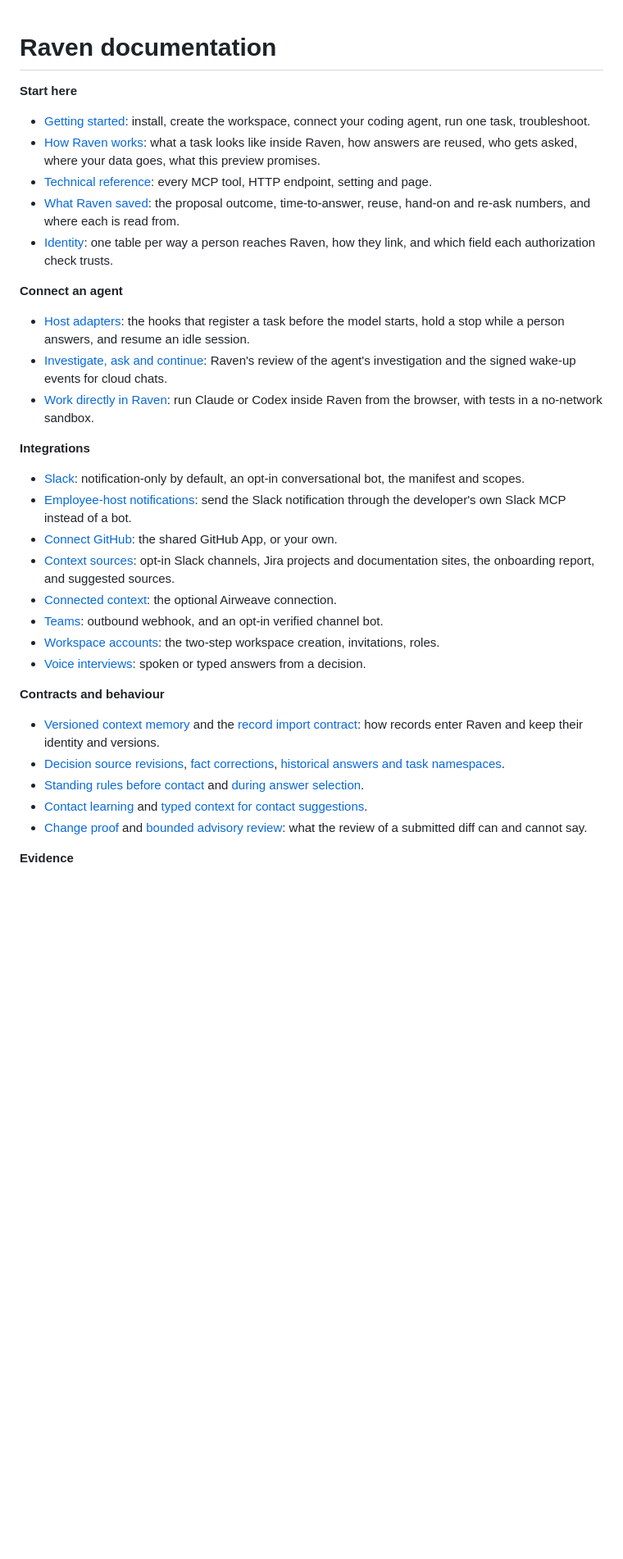
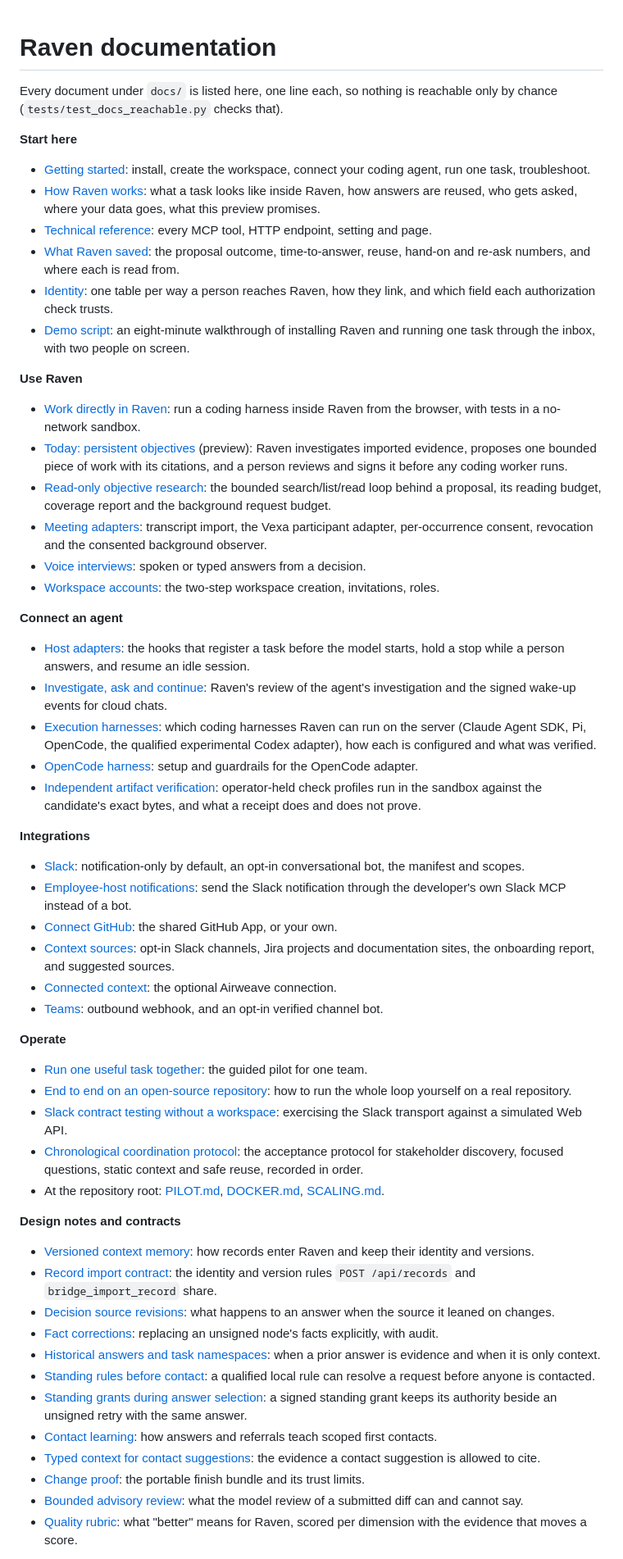
Before and after one commit to nintendo-ds75/raven-preview, a Markdown page: docs/README.md, the part around one of its changes. Shown at 82% size. Rendered like a GitHub page; blank space fills up the shorter version.

Commit message:
docs(index): list every document under docs/ from the index

```diff
--- a/docs/README.md
+++ b/docs/README.md
@@ -1,4 +1,7 @@
 # Raven documentation
+
+Every document under `docs/` is listed here, one line each, so nothing is
+reachable only by chance (`tests/test_docs_reachable.py` checks that).
 
 **Start here**
 
@@ -7,12 +10,24 @@
 - [Technical reference](reference.md): every MCP tool, HTTP endpoint, setting and page.
 - [What Raven saved](reference.md#what-raven-saved): the proposal outcome, time-to-answer, reuse, hand-on and re-ask numbers, and where each is read from.
 - [Identity](identity.md): one table per way a person reaches Raven, how they link, and which field each authorization check trusts.
+- [Demo script](demo-script.md): an eight-minute walkthrough of installing Raven and running one task through the inbox, with two people on screen.
+
+**Use Raven**
+
+- [Work directly in Raven](browser-tasks.md): run a coding harness inside Raven from the browser, with tests in a no-network sandbox.
+- [Today: persistent objectives](startup-os.md) (preview): Raven investigates imported evidence, proposes one bounded piece of work with its citations, and a person reviews and signs it before any coding worker runs.
+- [Read-only objective research](objective-research.md): the bounded search/list/read loop behind a proposal, its reading budget, coverage report and the background request budget.
+- [Meeting adapters](meeting-adapters.md): transcript import, the Vexa participant adapter, per-occurrence consent, revocation and the consented background observer.
+- [Voice interviews](voice-interviews.md): spoken or typed answers from a decision.
+- [Workspace accounts](user-onboarding.md): the two-step workspace creation, invitations, roles.
 
 **Connect an agent**
 
 - [Host adapters](host-adapters.md): the hooks that register a task before the model starts, hold a stop while a person answers, and resume an idle session.
 - [Investigate, ask and continue](investigation-and-events.md): Raven's review of the agent's investigation and the signed wake-up events for cloud chats.
-- [Work directly in Raven](browser-tasks.md): run Claude or Codex inside Raven from the browser, with tests in a no-network sandbox.
+- [Execution harnesses](execution-harnesses.md): which coding harnesses Raven can run on the server (Claude Agent SDK, Pi, OpenCode, the qualified experimental Codex adapter), how each is configured and what was verified.
+- [OpenCode harness](opencode-harness.md): setup and guardrails for the OpenCode adapter.
+- [Independent artifact verification](artifact-verification.md): operator-held check profiles run in the sandbox against the candidate's exact bytes, and what a receipt does and does not prove.
 
 **Integrations**
 
@@ -22,15 +37,27 @@
 - [Context sources](context-sources.md): opt-in Slack channels, Jira projects and documentation sites, the onboarding report, and suggested sources.
 - [Connected context](context-connectors.md): the optional Airweave connection.
 - [Teams](teams.md): outbound webhook, and an opt-in verified channel bot.
-- [Workspace accounts](user-onboarding.md): the two-step workspace creation, invitations, roles.
-- [Voice interviews](voice-interviews.md): spoken or typed answers from a decision.
 
-**Contracts and behaviour**
+**Operate**
 
-- [Versioned context memory](context-memory.md) and the [record import contract](record-import-contract.md): how records enter Raven and keep their identity and versions.
-- [Decision source revisions](decision-source-revisions.md), [fact corrections](fact-corrections.md), [historical answers and task namespaces](cache-context-classification.md).
-- [Standing rules before contact](rule-before-contact.md) and [during answer selection](rule-candidate-selection.md).
-- [Contact learning](contact-learning-contract.md) and [typed context for contact suggestions](contact-context-contract.md).
-- [Change proof](change-proof.md) and [bounded advisory review](advisory-review-bounds.md): what the review of a submitted diff can and cannot say.
+- [Run one useful task together](guided-pilot.md): the guided pilot for one team.
+- [End to end on an open-source repository](local-e2e-open-source.md): how to run the whole loop yourself on a real repository.
+- [Slack contract testing without a workspace](slack-contract-testing.md): exercising the Slack transport against a simulated Web API.
+- [Chronological coordination protocol](chronological-coordination-evaluation.md): the acceptance protocol for stakeholder discovery, focused questions, static context and safe reuse, recorded in order.
+- At the repository root: [PILOT.md](../PILOT.md), [DOCKER.md](../DOCKER.md), [SCALING.md](../SCALING.md).
 
-**Evidence**
+**Design notes and contracts**
+
+- [Versioned context memory](context-memory.md): how records enter Raven and keep their identity and versions.
+- [Record import contract](record-import-contract.md): the identity and version rules `POST /api/records` and `bridge_import_record` share.
+- [Decision source revisions](decision-source-revisions.md): what happens to an answer when the source it leaned on changes.
+- [Fact corrections](fact-corrections.md): replacing an unsigned node's facts explicitly, with audit.
+- [Historical answers and task namespaces](cache-context-classification.md): when a prior answer is evidence and when it is only context.
+- [Standing rules before contact](rule-before-contact.md): a qualified local rule can resolve a request before anyone is contacted.
+- [Standing grants during answer selection](rule-candidate-selection.md): a signed standing grant keeps its authority beside an unsigned retry with the same answer.
+- [Contact learning](contact-learning-contract.md): how answers and referrals teach scoped first contacts.
+- [Typed context for contact suggestions](contact-context-contract.md): the evidence a contact suggestion is allowed to cite.
+- [Change proof](change-proof.md): the portable finish bundle and its trust limits.
+- [Bounded advisory review](advisory-review-bounds.md): what the model review of a submitted diff can and cannot say.
+- [Quality rubric](quality-rubric.md): what "better" means for Raven, scored per dimension with the evidence that moves a score.
+
```
Also changed, not shown: other parts of docs/README.md (+13 -4 lines).
